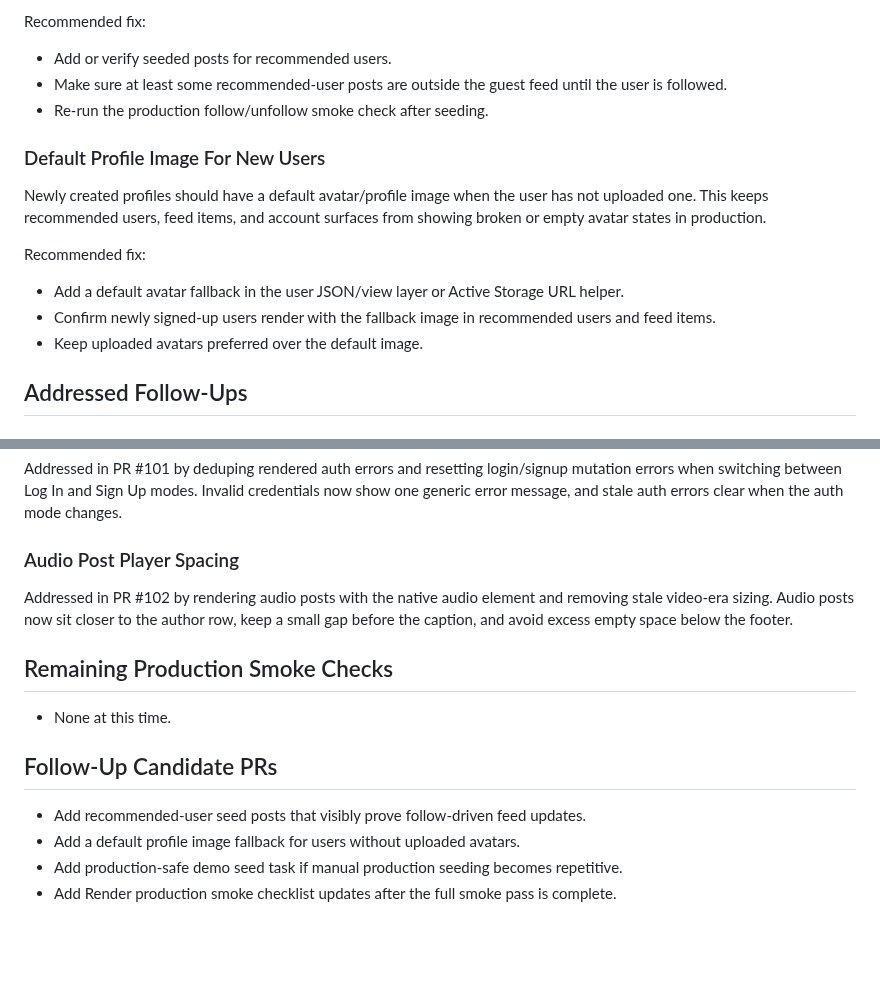
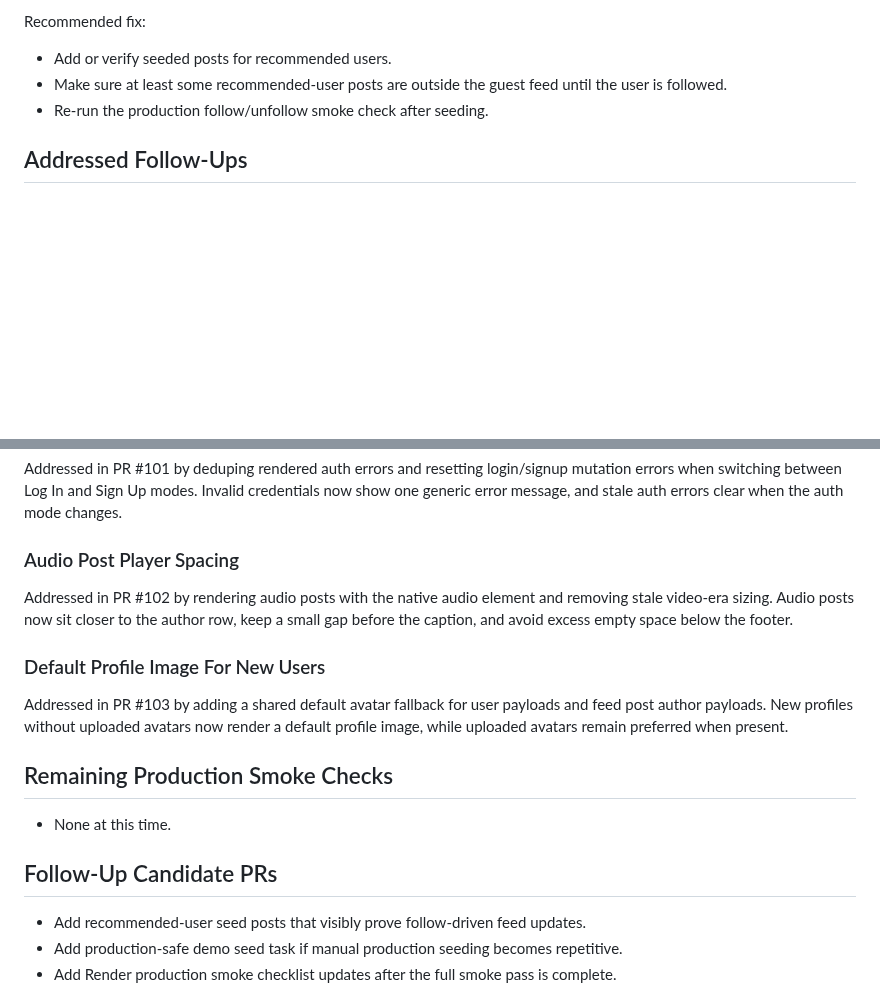
Before and after one commit to ade713/picture_me_scrolling, a Markdown page: docs/production-smoke-followups.md, 2 parts joined by grey strips. Drawn GitHub-style; blank space fills up the shorter version.

Commit message:
Update default avatar followup status
Move the default profile image issue into addressed follow-ups now that PR #103 adds the shared avatar fallback.

```diff
--- a/docs/production-smoke-followups.md
+++ b/docs/production-smoke-followups.md
@@ -31,16 +31,6 @@ Recommended fix:
 - Make sure at least some recommended-user posts are outside the guest feed until the user is followed.
 - Re-run the production follow/unfollow smoke check after seeding.
 
-### Default Profile Image For New Users
-
-Newly created profiles should have a default avatar/profile image when the user has not uploaded one. This keeps recommended users, feed items, and account surfaces from showing broken or empty avatar states in production.
-
-Recommended fix:
-
-- Add a default avatar fallback in the user JSON/view layer or Active Storage URL helper.
-- Confirm newly signed-up users render with the fallback image in recommended users and feed items.
-- Keep uploaded avatars preferred over the default image.
-
 ## Addressed Follow-Ups
 
 ### Duplicate Post Submissions
@@ -55,6 +45,10 @@ Addressed in PR #101 by deduping rendered auth errors and resetting login/signup
 
 Addressed in PR #102 by rendering audio posts with the native audio element and removing stale video-era sizing. Audio posts now sit closer to the author row, keep a small gap before the caption, and avoid excess empty space below the footer.
 
+### Default Profile Image For New Users
+
+Addressed in PR #103 by adding a shared default avatar fallback for user payloads and feed post author payloads. New profiles without uploaded avatars now render a default profile image, while uploaded avatars remain preferred when present.
+
 ## Remaining Production Smoke Checks
 
 - None at this time.
@@ -62,7 +56,6 @@ Addressed in PR #102 by rendering audio posts with the native audio element and
 ## Follow-Up Candidate PRs
 
 - Add recommended-user seed posts that visibly prove follow-driven feed updates.
-- Add a default profile image fallback for users without uploaded avatars.
 - Add production-safe demo seed task if manual production seeding becomes repetitive.
 - Add Render production smoke checklist updates after the full smoke pass is complete.
 
```
